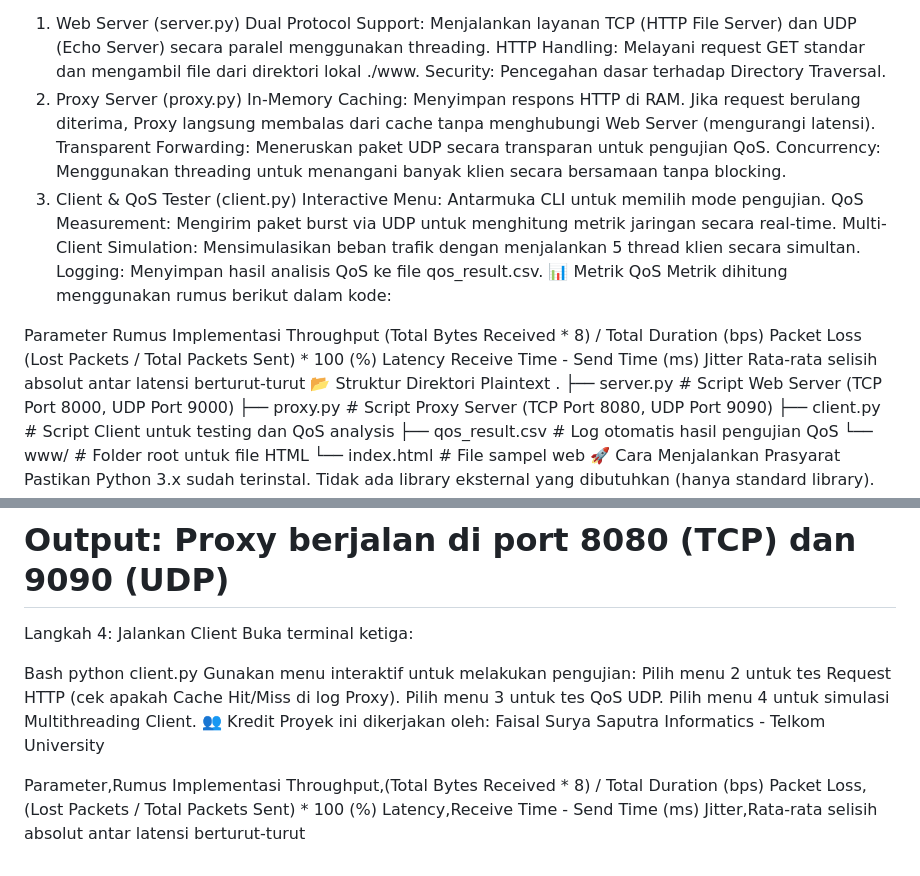
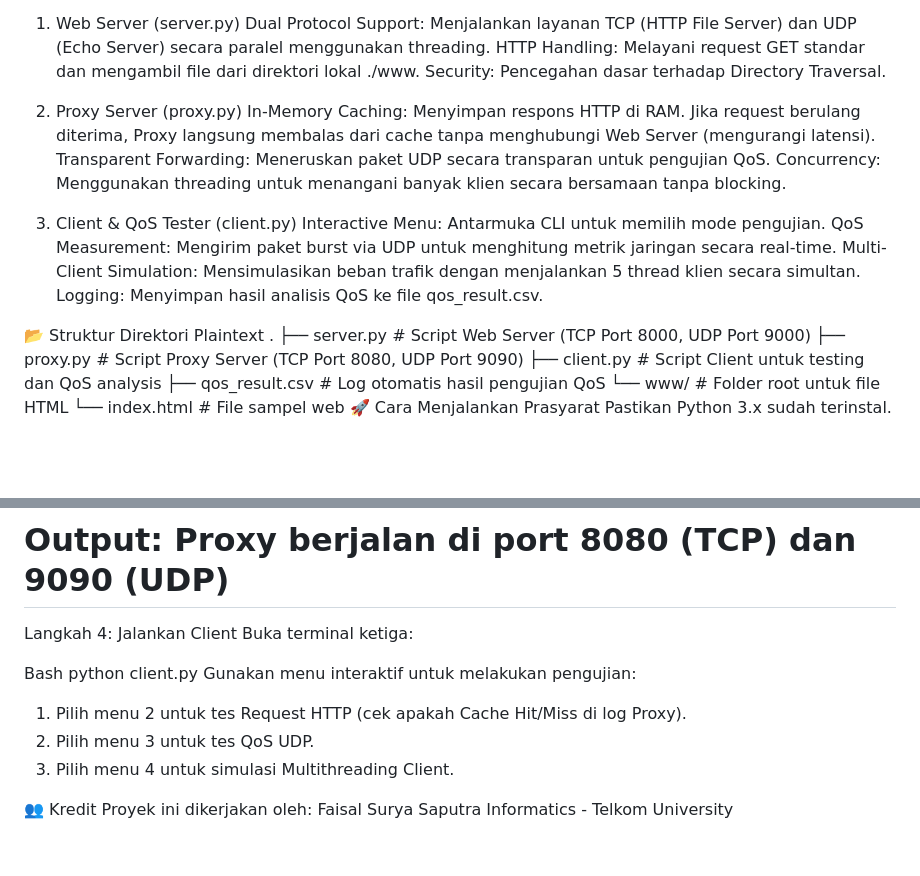
Before and after one commit to faisalsuryasaputra/Proxy-Server-and-Web-Server-Implementation-Using-Socket-Programming-with-QoS-Analysis, a Markdown page: README.md, 2 parts joined by grey strips. Drawn GitHub-style; blank space fills up the shorter version.

```diff
--- a/README.md
+++ b/README.md
@@ -34,23 +34,18 @@ graph LR
 Dual Protocol Support: Menjalankan layanan TCP (HTTP File Server) dan UDP (Echo Server) secara paralel menggunakan threading.
 HTTP Handling: Melayani request GET standar dan mengambil file dari direktori lokal ./www.
 Security: Pencegahan dasar terhadap Directory Traversal.
-2. Proxy Server (proxy.py)
+
+3. Proxy Server (proxy.py)
 In-Memory Caching: Menyimpan respons HTTP di RAM. Jika request berulang diterima, Proxy langsung membalas dari cache tanpa menghubungi Web Server (mengurangi latensi).
 Transparent Forwarding: Meneruskan paket UDP secara transparan untuk pengujian QoS.
 Concurrency: Menggunakan threading untuk menangani banyak klien secara bersamaan tanpa blocking.
-3. Client & QoS Tester (client.py)
+
+5. Client & QoS Tester (client.py)
 Interactive Menu: Antarmuka CLI untuk memilih mode pengujian.
 QoS Measurement: Mengirim paket burst via UDP untuk menghitung metrik jaringan secara real-time.
 Multi-Client Simulation: Mensimulasikan beban trafik dengan menjalankan 5 thread klien secara simultan.
 Logging: Menyimpan hasil analisis QoS ke file qos_result.csv.
-📊 Metrik QoS
-Metrik dihitung menggunakan rumus berikut dalam kode:
 
-Parameter	Rumus Implementasi
-Throughput	(Total Bytes Received * 8) / Total Duration (bps)
-Packet Loss	(Lost Packets / Total Packets Sent) * 100 (%)
-Latency	Receive Time - Send Time (ms)
-Jitter	Rata-rata selisih absolut antar latensi berturut-turut
 📂 Struktur Direktori
 Plaintext
 .
@@ -88,16 +83,10 @@ Buka terminal ketiga:
 Bash
 python client.py
 Gunakan menu interaktif untuk melakukan pengujian:
-Pilih menu 2 untuk tes Request HTTP (cek apakah Cache Hit/Miss di log Proxy).
-Pilih menu 3 untuk tes QoS UDP.
-Pilih menu 4 untuk simulasi Multithreading Client.
+1. Pilih menu 2 untuk tes Request HTTP (cek apakah Cache Hit/Miss di log Proxy).
+2. Pilih menu 3 untuk tes QoS UDP.
+3. Pilih menu 4 untuk simulasi Multithreading Client.
+
 👥 Kredit
 Proyek ini dikerjakan oleh:
-Faisal Surya Saputra
-Informatics - Telkom University
-
-Parameter,Rumus Implementasi
-Throughput,(Total Bytes Received * 8) / Total Duration (bps)
-Packet Loss,(Lost Packets / Total Packets Sent) * 100 (%)
-Latency,Receive Time - Send Time (ms)
-Jitter,Rata-rata selisih absolut antar latensi berturut-turut
+Faisal Surya Saputra Informatics - Telkom University
```
